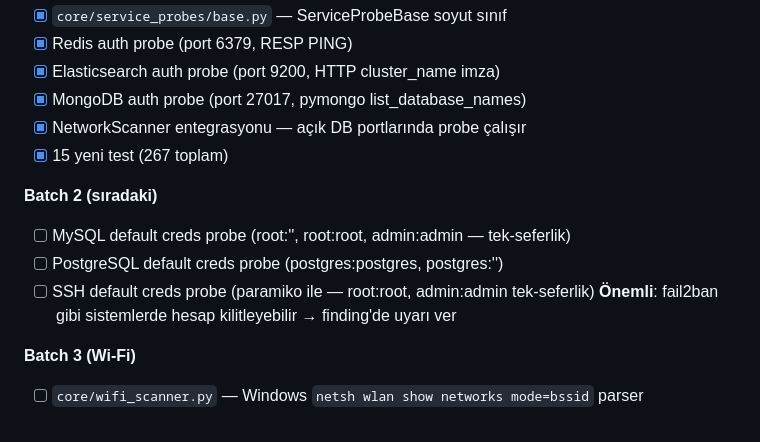
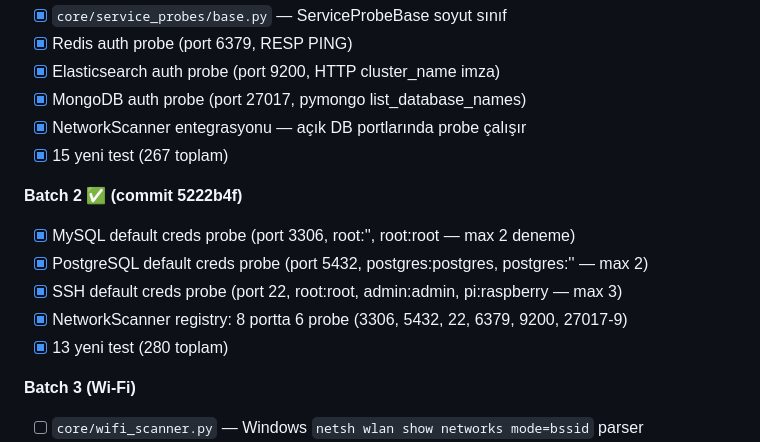
Before and after one commit to ozzdemirbrk/pentra, a Markdown page: memory-bank/progress.md, the part around the change. GitHub-like rendering.

Commit message:
docs: Batch 2 ✅ olarak işaretlendi

```diff
--- a/memory-bank/progress.md
+++ b/memory-bank/progress.md
@@ -136,11 +136,12 @@ Kullanıcının "URL testi, sızabiliyor mu?" sorusunun ilk cevabı.
 - [x] NetworkScanner entegrasyonu — açık DB portlarında probe çalışır
 - [x] 15 yeni test (267 toplam)
 
-**Batch 2 (sıradaki)**
-- [ ] MySQL default creds probe (root:'', root:root, admin:admin — tek-seferlik)
-- [ ] PostgreSQL default creds probe (postgres:postgres, postgres:'')
-- [ ] SSH default creds probe (paramiko ile — root:root, admin:admin tek-seferlik)
-  **Önemli**: fail2ban gibi sistemlerde hesap kilitleyebilir → finding'de uyarı ver
+**Batch 2 ✅ (commit 5222b4f)**
+- [x] MySQL default creds probe (port 3306, root:'', root:root — max 2 deneme)
+- [x] PostgreSQL default creds probe (port 5432, postgres:postgres, postgres:'' — max 2)
+- [x] SSH default creds probe (port 22, root:root, admin:admin, pi:raspberry — max 3)
+- [x] NetworkScanner registry: 8 portta 6 probe (3306, 5432, 22, 6379, 9200, 27017-9)
+- [x] 13 yeni test (280 toplam)
 
 **Batch 3 (Wi-Fi)**
 - [ ] `core/wifi_scanner.py` — Windows `netsh wlan show networks mode=bssid` parser
```
